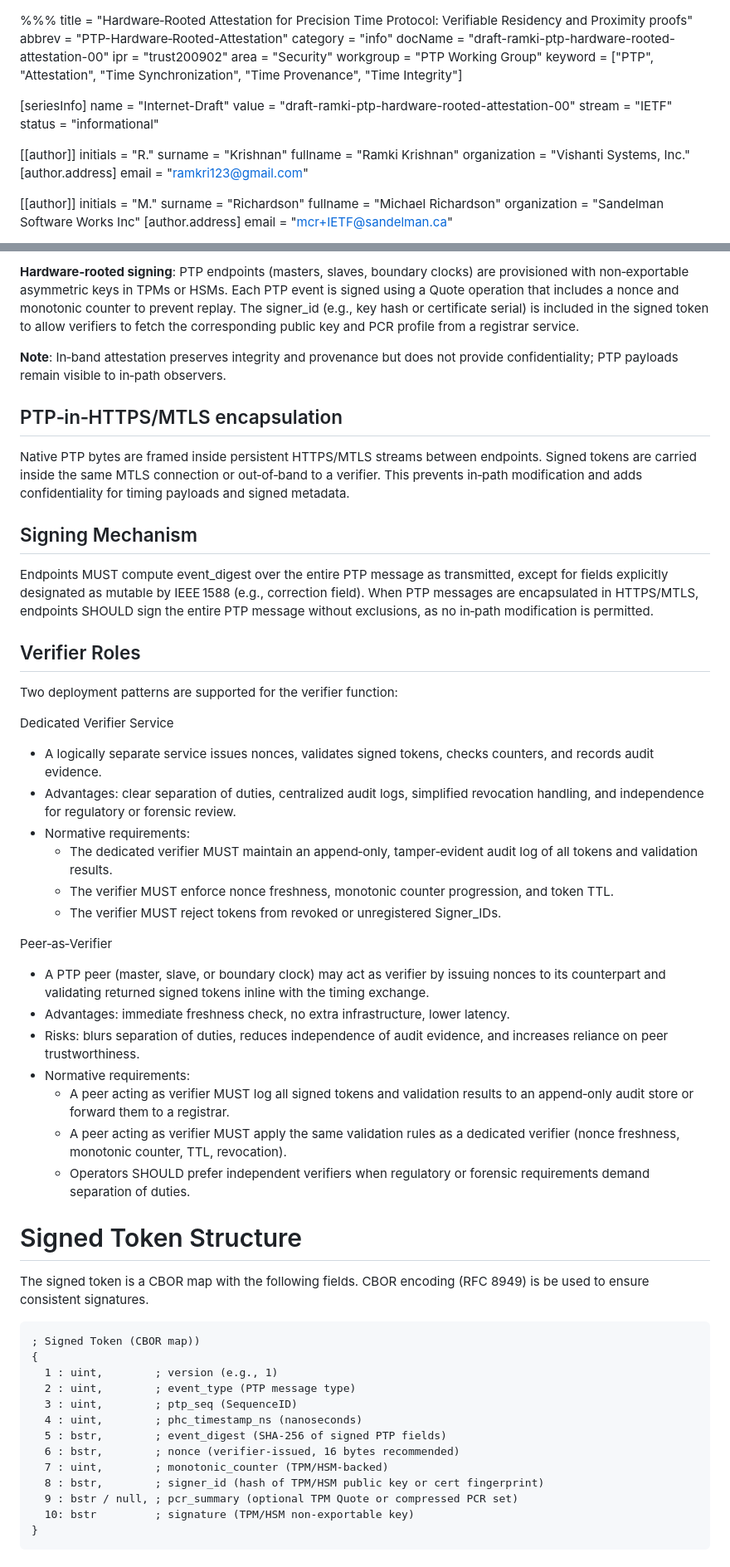
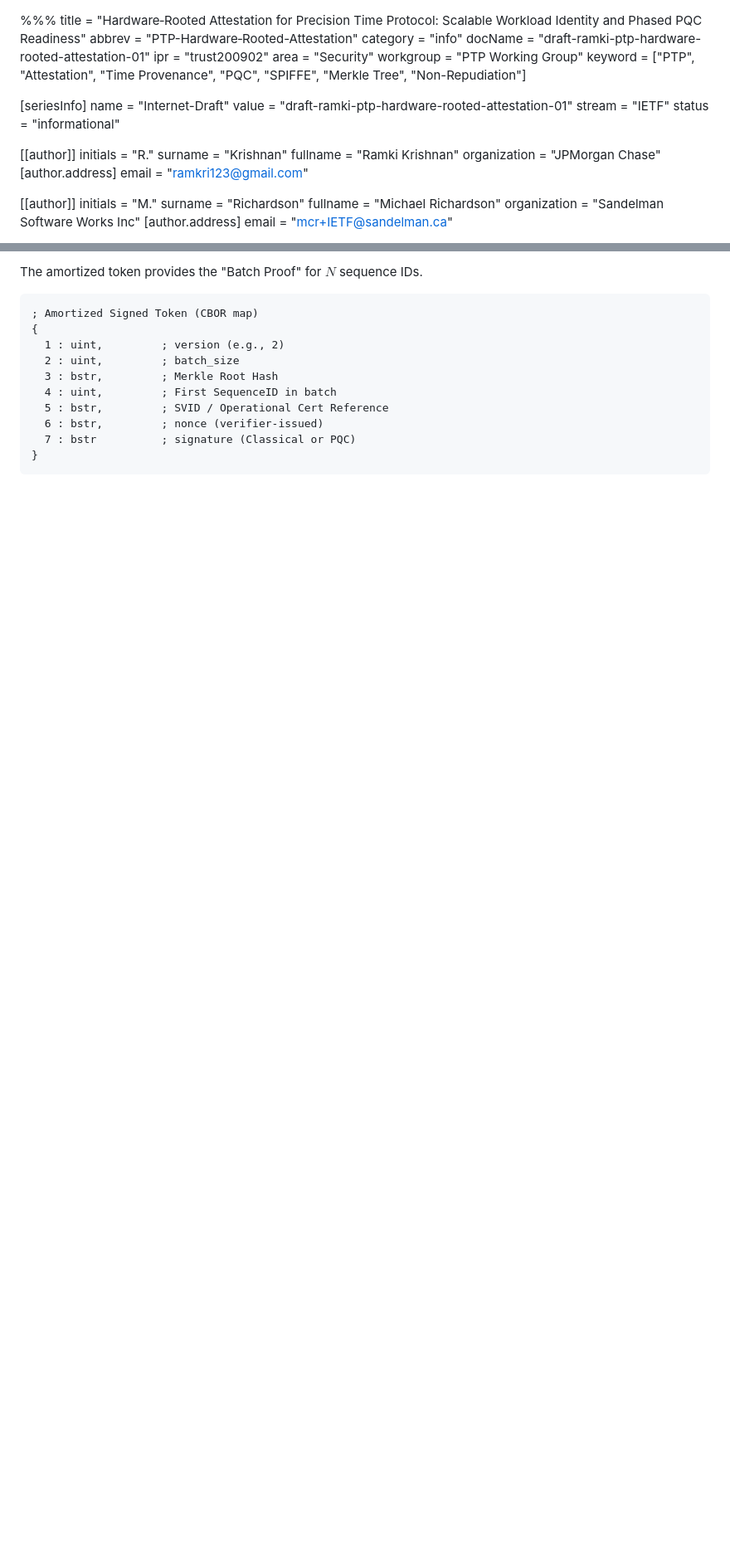
Before and after one commit to ramkri123/ptp-asymmetric-authentication, a Markdown page: draft-ramki-ptp-hardware-rooted-attestation-latest.md, 2 parts joined by grey strips. Shown at 83% size. Drawn GitHub-style; blank space fills up the shorter version.

````diff
--- a/draft-ramki-ptp-hardware-rooted-attestation-latest.md
+++ b/draft-ramki-ptp-hardware-rooted-attestation-latest.md
@@ -1,16 +1,16 @@
 %%%
-title = "Hardware‑Rooted Attestation for Precision Time Protocol: Verifiable Residency and Proximity proofs"
+title = "Hardware‑Rooted Attestation for Precision Time Protocol: Scalable Workload Identity and Phased PQC Readiness"
 abbrev = "PTP-Hardware‑Rooted-Attestation"
 category = "info"
-docName = "draft-ramki-ptp-hardware-rooted-attestation-00"
+docName = "draft-ramki-ptp-hardware-rooted-attestation-01"
 ipr = "trust200902"
 area = "Security"
 workgroup = "PTP Working Group"
-keyword = ["PTP", "Attestation", "Time Synchronization", "Time Provenance", "Time Integrity"]
+keyword = ["PTP", "Attestation", "Time Provenance", "PQC", "SPIFFE", "Merkle Tree", "Non-Repudiation"]
 
 [seriesInfo]
 name = "Internet-Draft"
-value = "draft-ramki-ptp-hardware-rooted-attestation-00"
+value = "draft-ramki-ptp-hardware-rooted-attestation-01"
 stream = "IETF"
 status = "informational"
 
@@ -18,7 +18,7 @@ status = "informational"
 initials = "R."
 surname = "Krishnan"
 fullname = "Ramki Krishnan"
-organization = "Vishanti Systems, Inc."
+organization = "JPMorgan Chase"
   [author.address]
   email = "ramkri123@gmail.com"
 
@@ -96,49 +103,15 @@ PTP messages carry an attached signed token for each signed event. This mode pre
 
-**Hardware‑rooted signing**: PTP endpoints (masters, slaves, boundary clocks) are provisioned with non‑exportable asymmetric keys in TPMs or HSMs. Each PTP event is signed using a Quote operation that includes a nonce and monotonic counter to prevent replay. The signer_id (e.g., key hash or certificate serial) is included in the signed token to allow verifiers to fetch the corresponding public key and PCR profile from a registrar service.
-
-**Note**: In‑band attestation preserves integrity and provenance but does not provide confidentiality; PTP payloads remain visible to in‑path observers.
-
-## PTP‑in‑HTTPS/MTLS encapsulation
-Native PTP bytes are framed inside persistent HTTPS/MTLS streams between endpoints. Signed tokens are carried inside the same MTLS connection or out‑of‑band to a verifier. This prevents in‑path modification and adds confidentiality for timing payloads and signed metadata.
-
-## Signing Mechanism
-Endpoints MUST compute event_digest over the entire PTP message as transmitted, except for fields explicitly designated as mutable by IEEE 1588 (e.g., correction field). When PTP messages are encapsulated in HTTPS/MTLS, endpoints SHOULD sign the entire PTP message without exclusions, as no in‑path modification is permitted.
-
-## Verifier Roles
-Two deployment patterns are supported for the verifier function:
-
-Dedicated Verifier Service
-* A logically separate service issues nonces, validates signed tokens, checks counters, and records audit evidence.
-* Advantages: clear separation of duties, centralized audit logs, simplified revocation handling, and independence for regulatory or forensic review.
-* Normative requirements:
-  * The dedicated verifier MUST maintain an append‑only, tamper‑evident audit log of all tokens and validation results.
-  * The verifier MUST enforce nonce freshness, monotonic counter progression, and token TTL.
-  * The verifier MUST reject tokens from revoked or unregistered Signer_IDs.
-
-Peer‑as‑Verifier
-* A PTP peer (master, slave, or boundary clock) may act as verifier by issuing nonces to its counterpart and validating returned signed tokens inline with the timing exchange.
-* Advantages: immediate freshness check, no extra infrastructure, lower latency.
-* Risks: blurs separation of duties, reduces independence of audit evidence, and increases reliance on peer trustworthiness.
-* Normative requirements:
-  * A peer acting as verifier MUST log all signed tokens and validation results to an append‑only audit store or forward them to a registrar.
-  * A peer acting as verifier MUST apply the same validation rules as a dedicated verifier (nonce freshness, monotonic counter, TTL, revocation).
-  * Operators SHOULD prefer independent verifiers when regulatory or forensic requirements demand separation of duties.
-
-# Signed Token Structure
-The signed token is a CBOR map with the following fields. CBOR encoding (RFC 8949) is be used to ensure consistent signatures.
+The amortized token provides the "Batch Proof" for $N$ sequence IDs.
 
 ```text
-; Signed Token (CBOR map))
+; Amortized Signed Token (CBOR map)
 {
-  1 : uint,        ; version (e.g., 1)
-  2 : uint,        ; event_type (PTP message type)
-  3 : uint,        ; ptp_seq (SequenceID)
-  4 : uint,        ; phc_timestamp_ns (nanoseconds)
-  5 : bstr,        ; event_digest (SHA-256 of signed PTP fields)
-  6 : bstr,        ; nonce (verifier-issued, 16 bytes recommended)
-  7 : uint,        ; monotonic_counter (TPM/HSM-backed)
-  8 : bstr,        ; signer_id (hash of TPM/HSM public key or cert fingerprint)
-  9 : bstr / null, ; pcr_summary (optional TPM Quote or compressed PCR set)
-  10: bstr         ; signature (TPM/HSM non-exportable key)
+  1 : uint,         ; version (e.g., 2)
+  2 : uint,         ; batch_size
+  3 : bstr,         ; Merkle Root Hash
+  4 : uint,         ; First SequenceID in batch
+  5 : bstr,         ; SVID / Operational Cert Reference
+  6 : bstr,         ; nonce (verifier-issued)
+  7 : bstr          ; signature (Classical or PQC)
 }
 ```
````
Also changed, not shown: other parts of draft-ramki-ptp-hardware-rooted-attestation-latest.md (+36 -89 lines).
